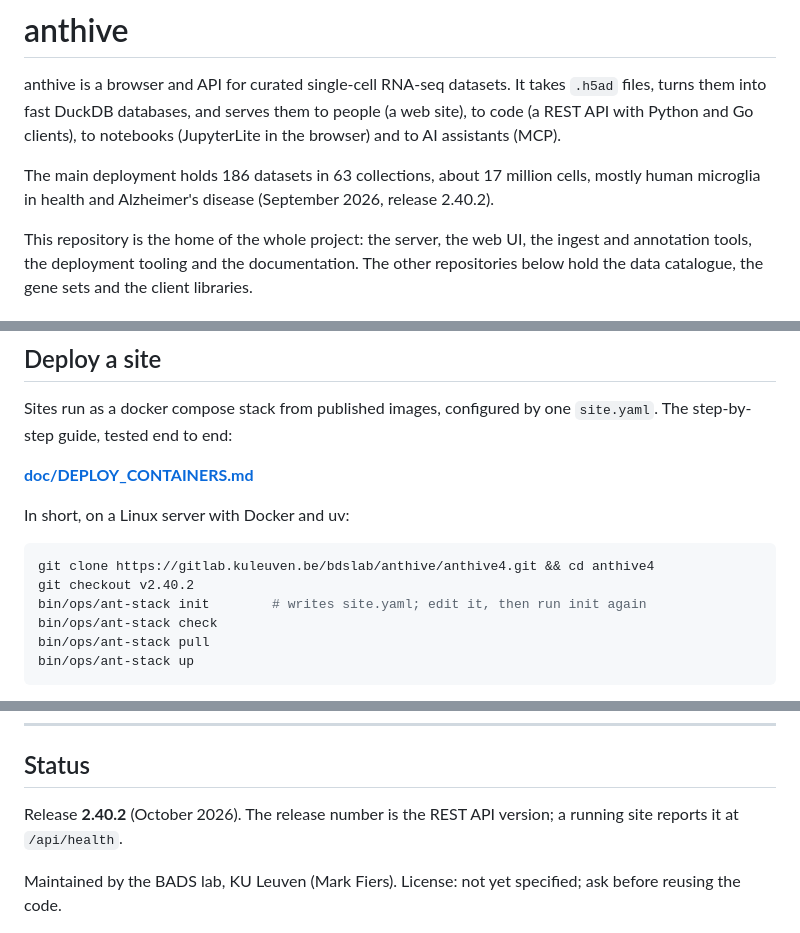
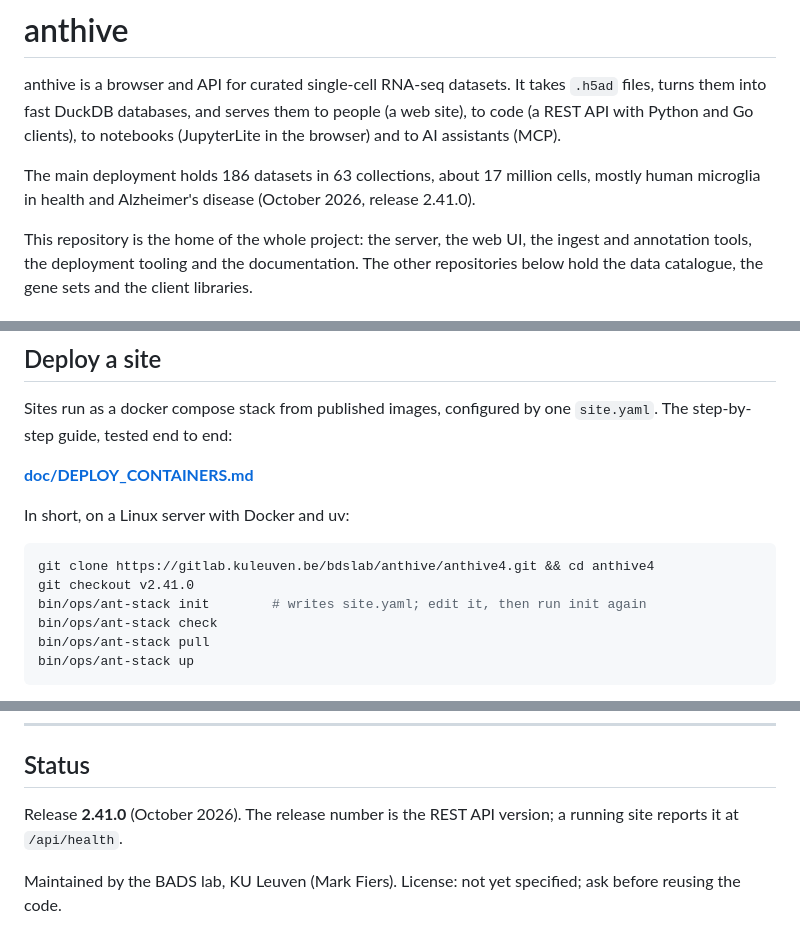
Before and after one commit to fierslab/anthive, a Markdown page: README.md, 3 parts joined by grey strips. Drawn GitHub-style.

````diff
--- a/README.md
+++ b/README.md
@@ -6,8 +6,8 @@ to people (a web site), to code (a REST API with Python and Go clients), to
 notebooks (JupyterLite in the browser) and to AI assistants (MCP).
 
 The main deployment holds 186 datasets in 63 collections, about 17 million
-cells, mostly human microglia in health and Alzheimer's disease (September
-2026, release 2.40.2).
+cells, mostly human microglia in health and Alzheimer's disease (October
+2026, release 2.41.0).
 
 This repository is the home of the whole project: the server, the web UI,
 the ingest and annotation tools, the deployment tooling and the
@@ -60,7 +60,7 @@ In short, on a Linux server with Docker and uv:
 
 ```sh
 git clone https://gitlab.kuleuven.be/bdslab/anthive/anthive4.git && cd anthive4
-git checkout v2.40.2
+git checkout v2.41.0
 bin/ops/ant-stack init        # writes site.yaml; edit it, then run init again
 bin/ops/ant-stack check
 bin/ops/ant-stack pull
@@ -150,7 +150,7 @@ change there affects all of them.
 
 ## Status
 
-Release **2.40.2** (October 2026). The release number is the REST API
+Release **2.41.0** (October 2026). The release number is the REST API
 version; a running site reports it at `/api/health`.
 
 Maintained by the BADS lab, KU Leuven (Mark Fiers). License: not yet
````
Also changed, not shown: doc/DEPLOY_CONTAINERS.md (+4 -4 lines), doc/HPC.md (+3 -3 lines).
